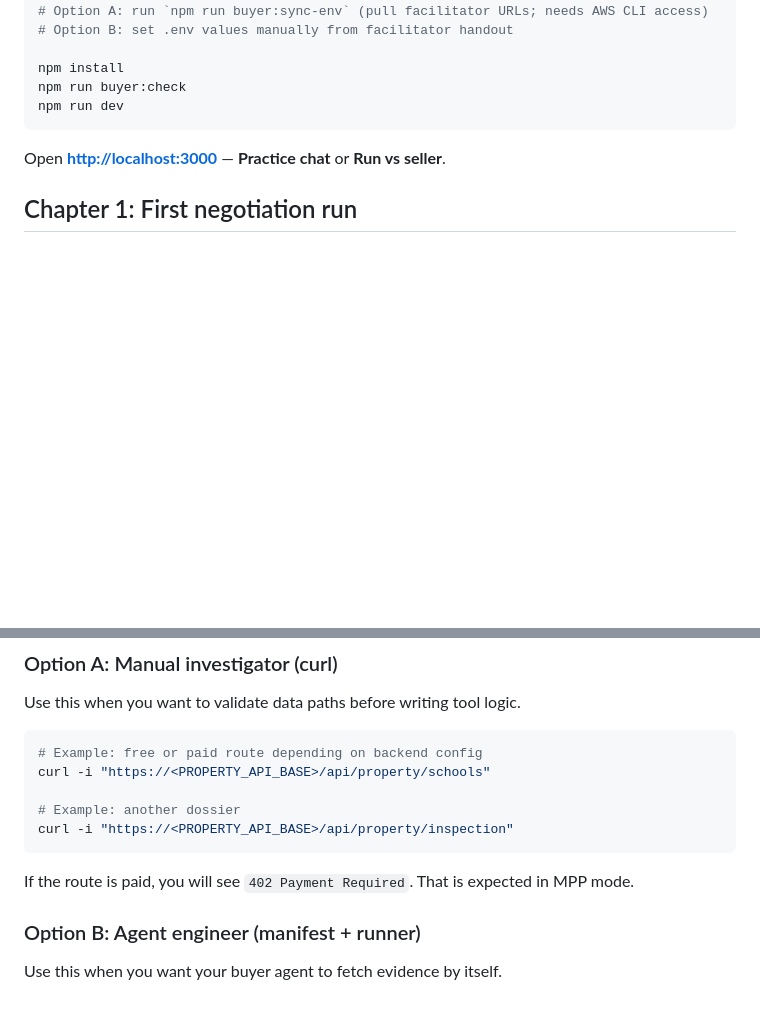
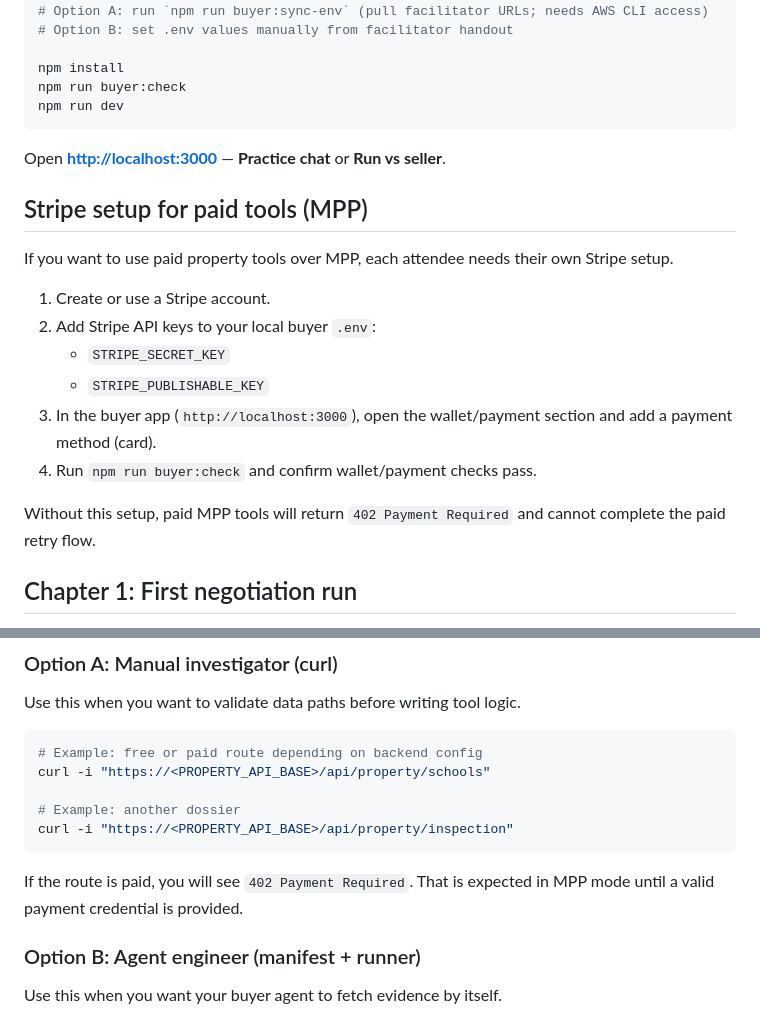
Before and after one commit to benjasl-stripe/negotiation-buyer-agent, a Markdown page: README.md, 2 parts joined by grey strips. Rendered like a GitHub page; blank space fills up the shorter version.

Commit message:
Document Stripe prerequisites for paid MPP tools.
This adds explicit attendee setup steps for Stripe account, API keys, and wallet payment method so 402-paid tool flows are actionable during the workshop.

Co-authored-by: Cursor <cursoragent@cursor.com>
Committed-By-Agent: cursor

````diff
--- a/README.md
+++ b/README.md
@@ -39,6 +39,19 @@ npm run dev
 
 Open **[http://localhost:3000](http://localhost:3000)** — **Practice chat** or **Run vs seller**.
 
+## Stripe setup for paid tools (MPP)
+
+If you want to use paid property tools over MPP, each attendee needs their own Stripe setup.
+
+1. Create or use a Stripe account.
+2. Add Stripe API keys to your local buyer `.env`:
+   - `STRIPE_SECRET_KEY`
+   - `STRIPE_PUBLISHABLE_KEY`
+3. In the buyer app (`http://localhost:3000`), open the wallet/payment section and add a payment method (card).
+4. Run `npm run buyer:check` and confirm wallet/payment checks pass.
+
+Without this setup, paid MPP tools will return `402 Payment Required` and cannot complete the paid retry flow.
+
 ## Chapter 1: First negotiation run
 
 1. In the UI, set your **Agent name** and choose your **Competing event**.
@@ -78,7 +91,7 @@ curl -i "https://<PROPERTY_API_BASE>/api/property/schools"
 curl -i "https://<PROPERTY_API_BASE>/api/property/inspection"
 ```
 
-If the route is paid, you will see `402 Payment Required`. That is expected in MPP mode.
+If the route is paid, you will see `402 Payment Required`. That is expected in MPP mode until a valid payment credential is provided.
 
 ### Option B: Agent engineer (manifest + runner)
 
````
